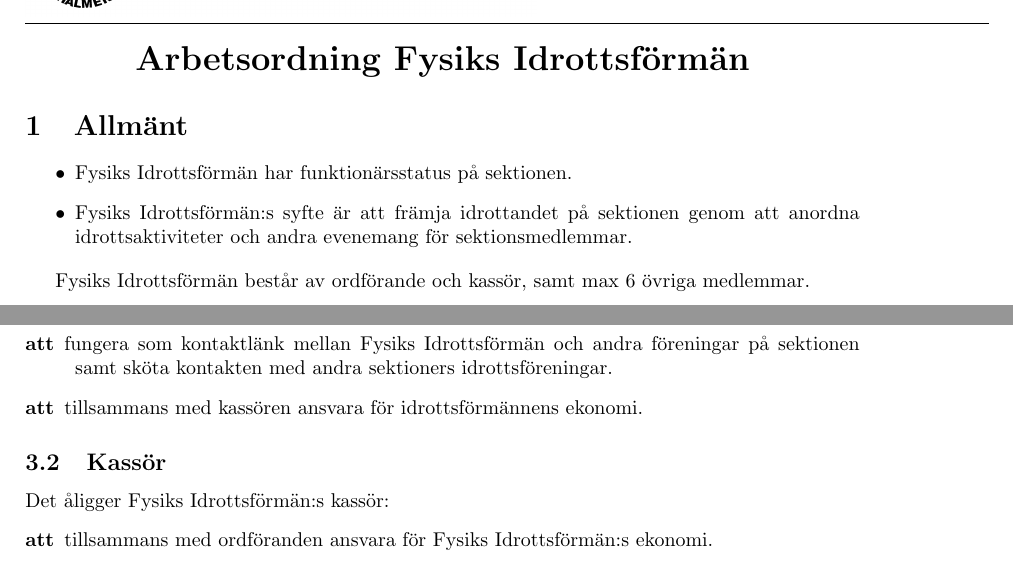
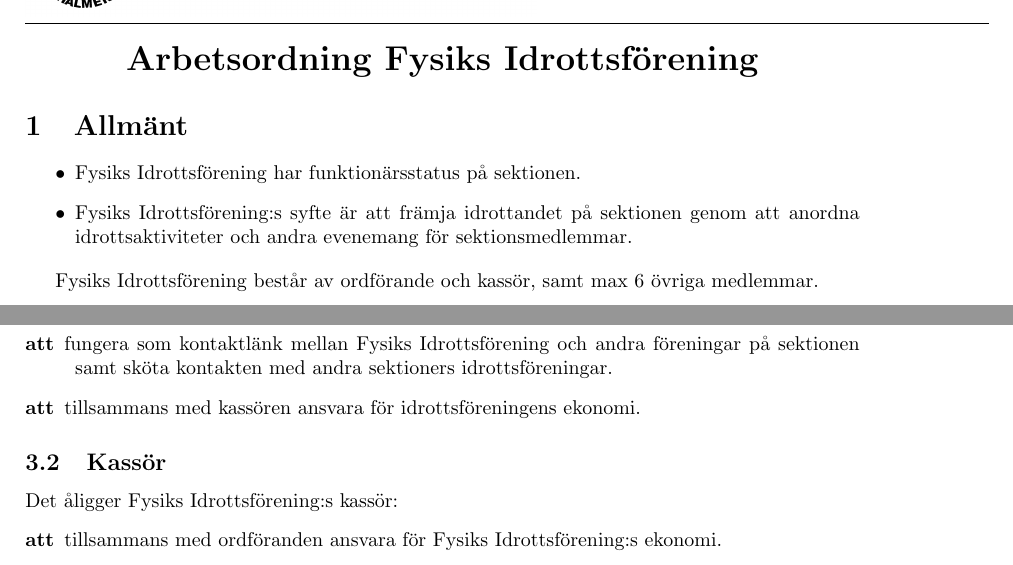
Before and after one commit to fysikteknologsektionen/arbetsbeskrivningar, a LaTeX document (main.tex, which reads FIF.tex): two parts of page 23 of 52, joined at a grey line, cut so that both start at the same text. Compiled offline with pdfLaTeX.

Commit message:
Namnbyte sektmöte 2017-10-03

```diff
--- a/FIF.tex
+++ b/FIF.tex
@@ -1,6 +1,6 @@
 \renewcommand{\dateseparator}{-} %Omdefinierar hur datum visas
 
-\renewcommand{\forening}{Fysiks Idrottsförmän}
+\renewcommand{\forening}{Fysiks Idrottsförening}
 
 
 \begin{center}
@@ -49,7 +49,7 @@ Det åligger \forening:s ordförande:
       \item[att] fungera som kontaktlänk mellan \forening \ och andra
       föreningar på sektionen samt sköta kontakten med andra
       sektioners idrotts\-före\-ning\-ar.
-      \item[att] tillsammans med kassören ansvara för idrottsförmännens ekonomi.
+      \item[att] tillsammans med kassören ansvara för idrottsföreningens ekonomi.
     \end{description}
 
 \subsection{Kassör}
```
